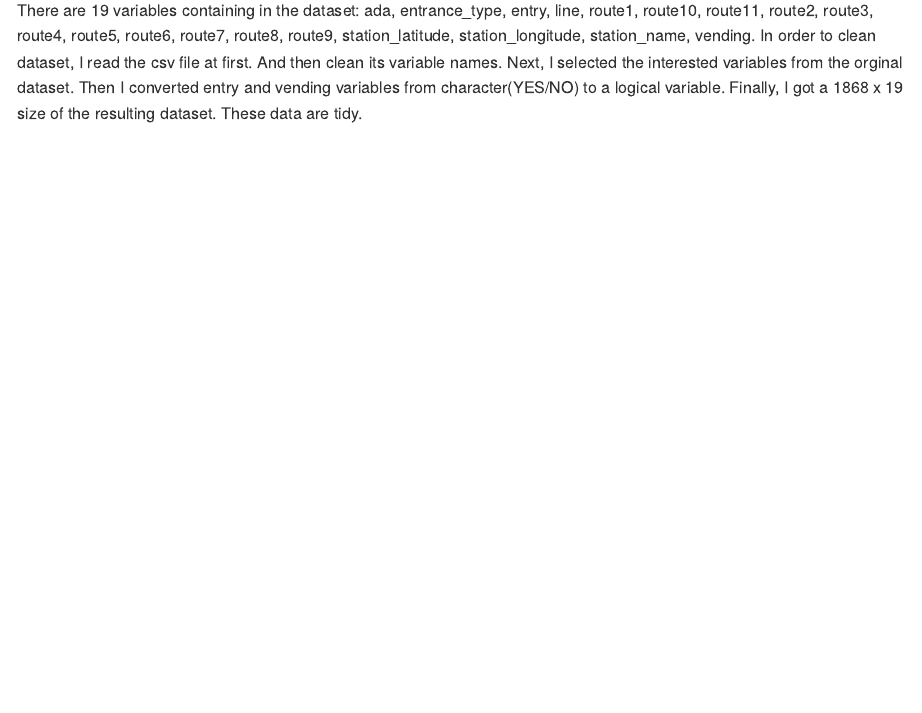
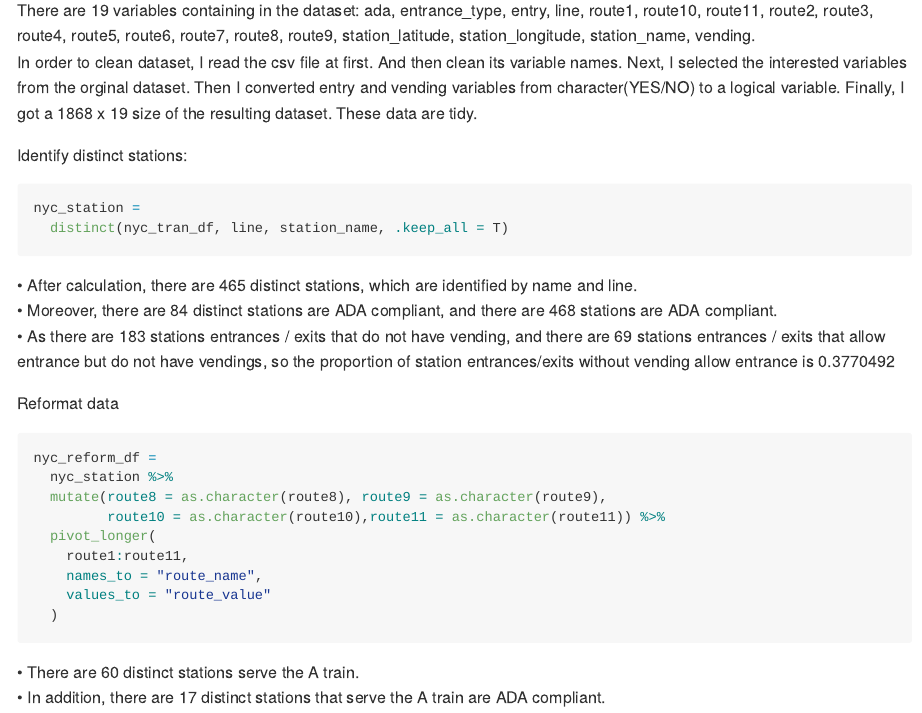
Before and after one commit to Yiming2020/p8105_hw2_yz3955, an R Markdown document (p8105_hw2_yz3955.Rmd): the page in a window 1100 px wide, from 2750 px down. The pictures show the output file p8105_hw2_yz3955.md that the author committed with the source, drawn offline in the style of GitHub; long lines of code are wrapped.

Commit message:
complete problem2

````diff
--- a/p8105_hw2_yz3955.Rmd
+++ b/p8105_hw2_yz3955.Rmd
@@ -93,4 +93,34 @@ nyc_tran_df =
 
 ```
 
-There are `r ncol(nyc_tran_df)` variables containing in the dataset: `r ls(nyc_tran_df)`. In order to clean dataset, I read the csv file at first. And then clean its variable names. Next, I selected the interested variables from the orginal dataset. Then I converted entry and vending variables from character(YES/NO) to a logical variable. Finally, I got a `r nrow(nyc_tran_df)` x `r ncol(nyc_tran_df)` size of the resulting dataset. These data are tidy.
+There are `r ncol(nyc_tran_df)` variables containing in the dataset: `r ls(nyc_tran_df)`.
+In order to clean dataset, I read the csv file at first. And then clean its variable names. Next, I selected the interested variables from the orginal dataset. Then I converted entry and vending variables from character(YES/NO) to a logical variable. Finally, I got a `r nrow(nyc_tran_df)` x `r ncol(nyc_tran_df)` size of the resulting dataset. These data are tidy.
+
+
+Identify distinct stations:
+```{r}
+nyc_station =
+  distinct(nyc_tran_df, line, station_name, .keep_all = T)
+```
+
+• After calculation, there are `r nrow(nyc_station)` distinct stations, which are identified by name and line.
+• Moreover, there are `r nrow(filter(nyc_station, ada == TRUE))` distinct stations are ADA compliant, and there are `r nrow(filter(nyc_tran_df, ada == TRUE))` stations are ADA compliant.
+• As there are `r nrow(filter(nyc_tran_df, vending == FALSE))` stations entrances / exits that do not have vending, and there are `r nrow(filter(nyc_tran_df, vending == FALSE, entry == TRUE))` stations entrances / exits that allow entrance but do not have vendings, so the proportion of station entrances/exits without vending allow entrance is `r nrow(filter(nyc_tran_df, vending == FALSE, entry == TRUE))/nrow(filter(nyc_tran_df, vending == FALSE))`
+
+
+Reformat data
+
+```{r}
+nyc_reform_df =
+  nyc_station %>%
+  mutate(route8 = as.character(route8), route9 = as.character(route9),
+         route10 = as.character(route10),route11 = as.character(route11)) %>%
+  pivot_longer(
+    route1:route11,
+    names_to = "route_name",
+    values_to = "route_value"
+  )
+```
+
+• There are `r nrow(filter(nyc_reform_df, route_value == "A"))` distinct stations serve the A train.
+• In addition, there are `r nrow(filter(nyc_reform_df, route_value == "A", ada == TRUE))` distinct stations that serve the A train are ADA compliant.
````
Also changed, not shown: p8105_hw2_yz3955.md.
